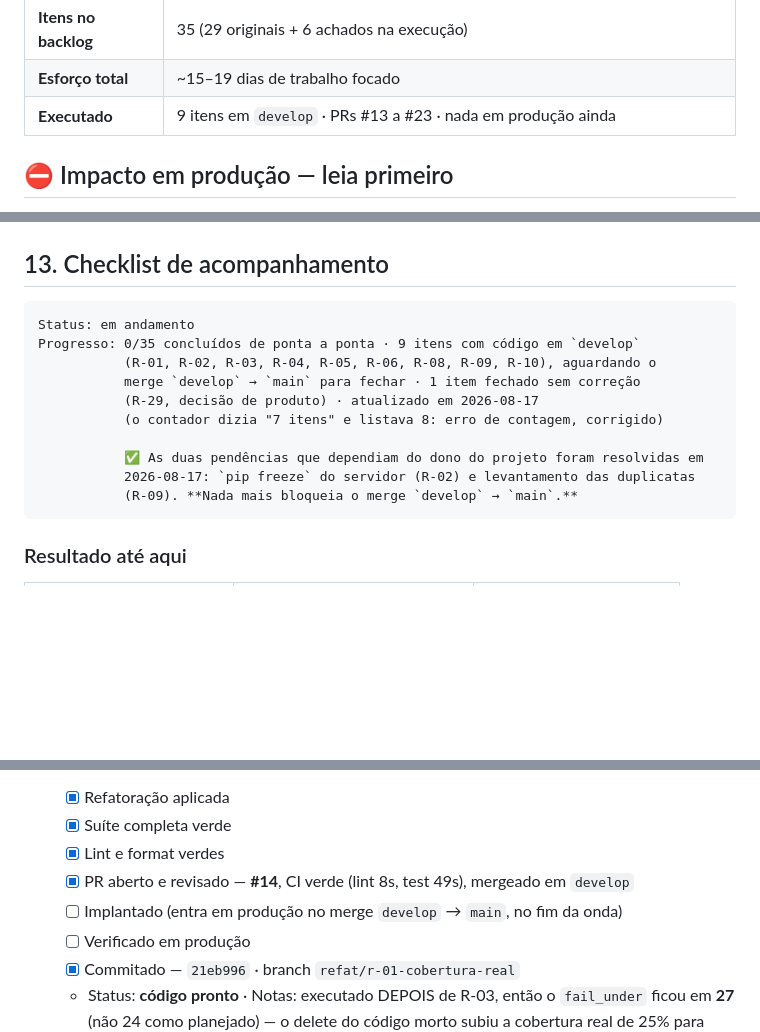
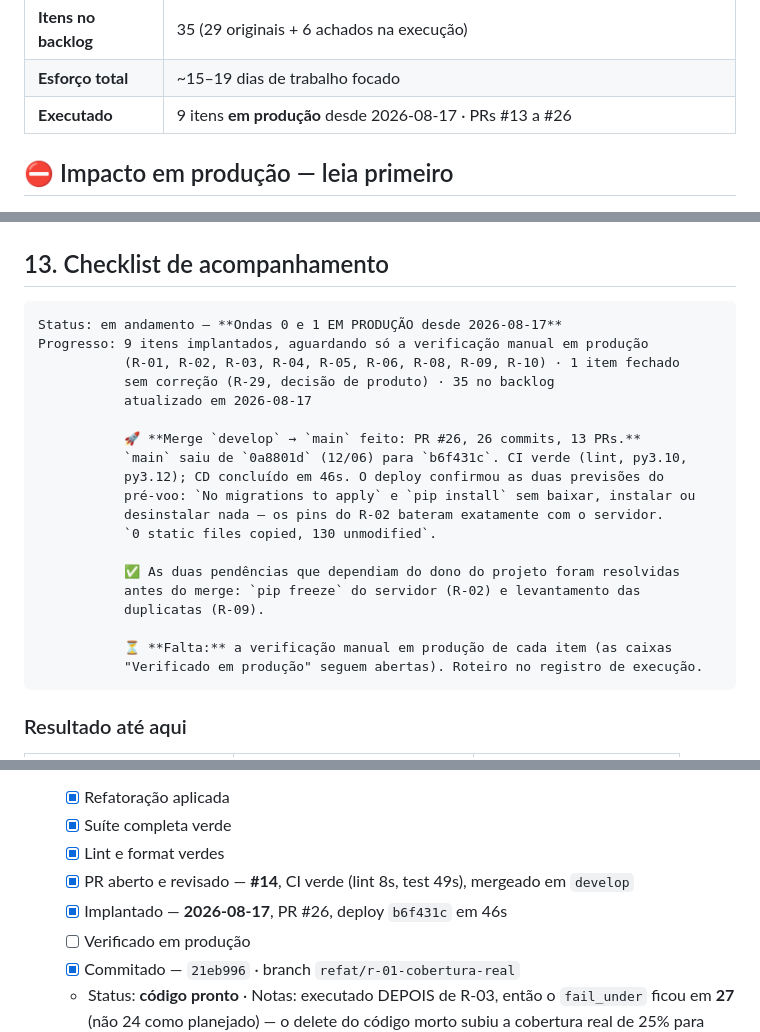
Before and after one commit to Cascapera/talent_rank_AI, a Markdown page: PROJETO_REFATORACAO.md, 3 parts joined by grey strips. Rendered like a GitHub page; blank space fills up the shorter version.

Commit message:
docs: registra o deploy das Ondas 0 e 1 em producao (PR #26)
Merge develop -> main feito: 26 commits, 13 PRs, 0a8801d -> b6f431c. CI verde nas duas versoes da matriz, CD concluido em 46s.

O deploy confirmou as duas previsoes do pre-voo: 'No migrations to apply' e pip install sem baixar, instalar ou desinstalar nada - os pins do R-02, colhidos do servidor horas antes, bateram exatamente. O R-02 se validou no proprio deploy que ele protegia.

9 itens marcados como implantados. As caixas 'Verificado em producao' seguem abertas: falta a validacao manual.

Co-Authored-By: Claude Opus 5 (1M context) <noreply@anthropic.com>

````diff
--- a/PROJETO_REFATORACAO.md
+++ b/PROJETO_REFATORACAO.md
@@ -14,7 +14,7 @@
 | **Foco** | Global |
 | **Itens no backlog** | 35 (29 originais + 6 achados na execução) |
 | **Esforço total** | ~15–19 dias de trabalho focado |
-| **Executado** | 9 itens em `develop` · PRs #13 a #23 · nada em produção ainda |
+| **Executado** | 9 itens **em produção** desde 2026-08-17 · PRs #13 a #26 |
 
 ## ⛔ Impacto em produção — leia primeiro
 
@@ -1550,16 +1550,25 @@ mostra que já aconteceu uma vez neste projeto, em escala menor.
 ## 13. Checklist de acompanhamento
 
 ```
-Status: em andamento
-Progresso: 0/35 concluídos de ponta a ponta · 9 itens com código em `develop`
-           (R-01, R-02, R-03, R-04, R-05, R-06, R-08, R-09, R-10), aguardando o
-           merge `develop` → `main` para fechar · 1 item fechado sem correção
-           (R-29, decisão de produto) · atualizado em 2026-08-17
-           (o contador dizia "7 itens" e listava 8: erro de contagem, corrigido)
-
-           ✅ As duas pendências que dependiam do dono do projeto foram resolvidas em
-           2026-08-17: `pip freeze` do servidor (R-02) e levantamento das duplicatas
-           (R-09). **Nada mais bloqueia o merge `develop` → `main`.**
+Status: em andamento — **Ondas 0 e 1 EM PRODUÇÃO desde 2026-08-17**
+Progresso: 9 itens implantados, aguardando só a verificação manual em produção
+           (R-01, R-02, R-03, R-04, R-05, R-06, R-08, R-09, R-10) · 1 item fechado
+           sem correção (R-29, decisão de produto) · 35 no backlog
+           atualizado em 2026-08-17
+
+           🚀 **Merge `develop` → `main` feito: PR #26, 26 commits, 13 PRs.**
+           `main` saiu de `0a8801d` (12/06) para `b6f431c`. CI verde (lint, py3.10,
+           py3.12); CD concluído em 46s. O deploy confirmou as duas previsões do
+           pré-voo: `No migrations to apply` e `pip install` sem baixar, instalar ou
+           desinstalar nada — os pins do R-02 bateram exatamente com o servidor.
+           `0 static files copied, 130 unmodified`.
+
+           ✅ As duas pendências que dependiam do dono do projeto foram resolvidas
+           antes do merge: `pip freeze` do servidor (R-02) e levantamento das
+           duplicatas (R-09).
+
+           ⏳ **Falta:** a verificação manual em produção de cada item (as caixas
+           "Verificado em produção" seguem abertas). Roteiro no registro de execução.
 ```
 
 ### Resultado até aqui
@@ -1595,7 +1604,7 @@ no deploy — o procedimento de cada um está na seção 9 (P-1 a P-7) e referen
   - [x] Suíte completa verde
   - [x] Lint e format verdes
   - [x] PR aberto e revisado — **#14**, CI verde (lint 8s, test 49s), mergeado em `develop`
-  - [ ] Implantado (entra em produção no merge `develop` → `main`, no fim da onda)
+  - [x] Implantado — **2026-08-17**, PR #26, deploy `b6f431c` em 46s
   - [ ] Verificado em produção
   - [x] Commitado — `21eb996` · branch `refat/r-01-cobertura-real`
   - Status: **código pronto** · Notas: executado DEPOIS de R-03, então o `fail_under`
````
Also changed, not shown: other parts of PROJETO_REFATORACAO.md (+9 -8 lines).
